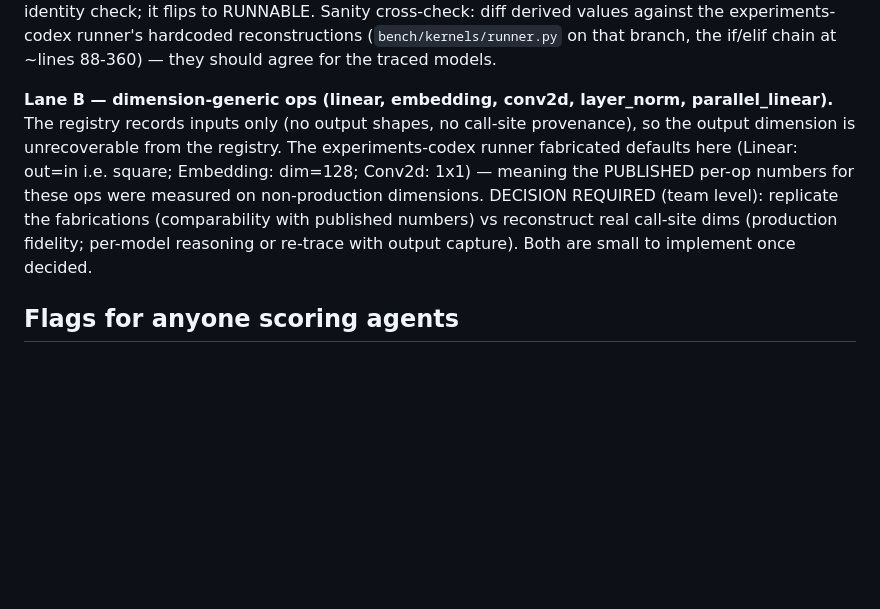
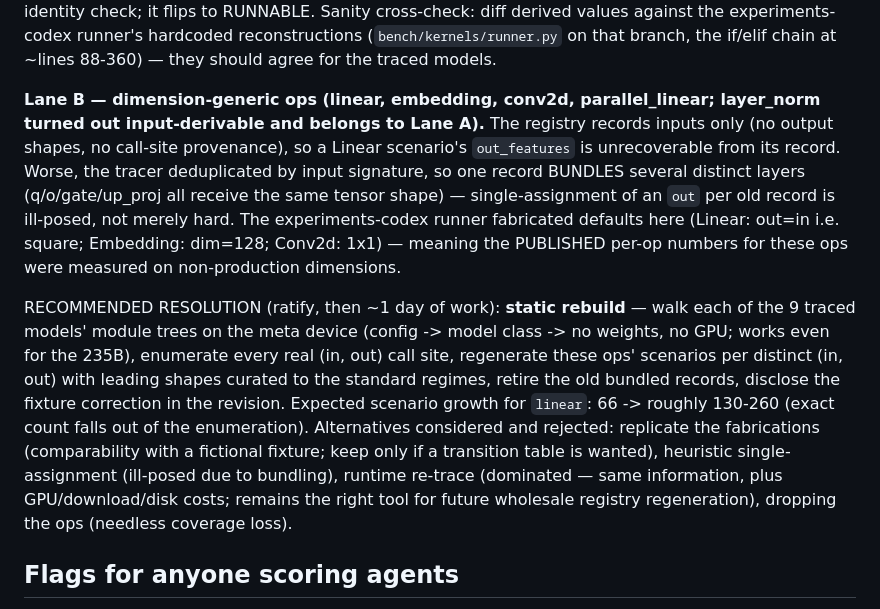
Before and after one commit to sfc-gh-goliaro/kb_nano, a Markdown page: docs/agent_eval/OP_CENSUS.md, the part around the change. GitHub-like rendering; blank space fills up the shorter version.

Commit message:
agent-eval: Lane B decision record — static rebuild recommended, alternatives documented
Bundling discovery (input-signature dedup collapses distinct layers into one
scenario) makes per-record out-assignment ill-posed; meta-device enumeration
rebuild supersedes both fabrication-replication and runtime re-trace.
layer_norm reclassified to Lane A (input-derivable).

Co-Authored-By: Claude Fable 5 <noreply@anthropic.com>

```diff
--- a/docs/agent_eval/OP_CENSUS.md
+++ b/docs/agent_eval/OP_CENSUS.md
@@ -49,16 +49,31 @@ cross-check: diff derived values against the experiments-codex runner's
 hardcoded reconstructions (`bench/kernels/runner.py` on that branch, the
 if/elif chain at ~lines 88-360) — they should agree for the traced models.
 
-**Lane B — dimension-generic ops (linear, embedding, conv2d, layer_norm,
-parallel_linear).** The registry records inputs only (no output shapes, no
-call-site provenance), so the output dimension is unrecoverable from the
-registry. The experiments-codex runner fabricated defaults here (Linear:
-out=in i.e. square; Embedding: dim=128; Conv2d: 1x1) — meaning the PUBLISHED
-per-op numbers for these ops were measured on non-production dimensions.
-DECISION REQUIRED (team level): replicate the fabrications (comparability
-with published numbers) vs reconstruct real call-site dims (production
-fidelity; per-model reasoning or re-trace with output capture). Both are
-small to implement once decided.
+**Lane B — dimension-generic ops (linear, embedding, conv2d,
+parallel_linear; layer_norm turned out input-derivable and belongs to Lane
+A).** The registry records inputs only (no output shapes, no call-site
+provenance), so a Linear scenario's `out_features` is unrecoverable from its
+record. Worse, the tracer deduplicated by input signature, so one record
+BUNDLES several distinct layers (q/o/gate/up_proj all receive the same
+tensor shape) — single-assignment of an `out` per old record is ill-posed,
+not merely hard. The experiments-codex runner fabricated defaults here
+(Linear: out=in i.e. square; Embedding: dim=128; Conv2d: 1x1) — meaning the
+PUBLISHED per-op numbers for these ops were measured on non-production
+dimensions.
+
+RECOMMENDED RESOLUTION (ratify, then ~1 day of work): **static rebuild** —
+walk each of the 9 traced models' module trees on the meta device (config ->
+model class -> no weights, no GPU; works even for the 235B), enumerate every
+real (in, out) call site, regenerate these ops' scenarios per distinct
+(in, out) with leading shapes curated to the standard regimes, retire the
+old bundled records, disclose the fixture correction in the revision.
+Expected scenario growth for `linear`: 66 -> roughly 130-260 (exact count
+falls out of the enumeration). Alternatives considered and rejected:
+replicate the fabrications (comparability with a fictional fixture; keep
+only if a transition table is wanted), heuristic single-assignment
+(ill-posed due to bundling), runtime re-trace (dominated — same information,
+plus GPU/download/disk costs; remains the right tool for future wholesale
+registry regeneration), dropping the ops (needless coverage loss).
 
 ## Flags for anyone scoring agents
 
```
